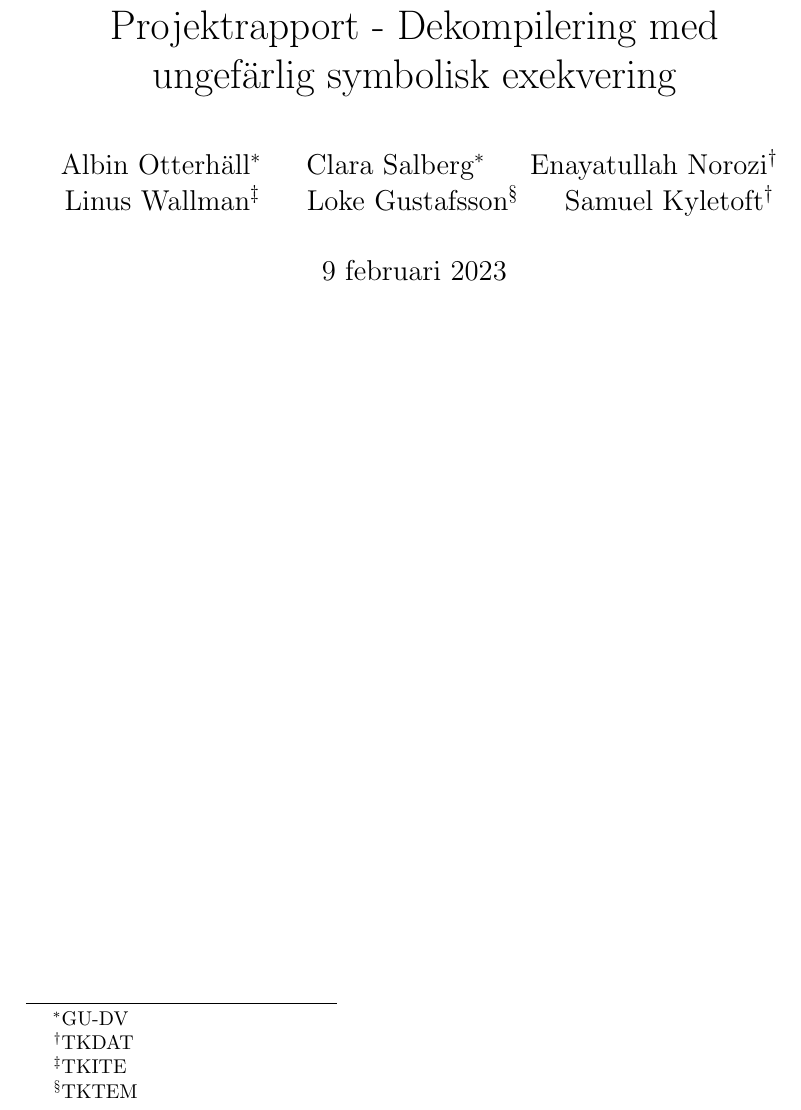
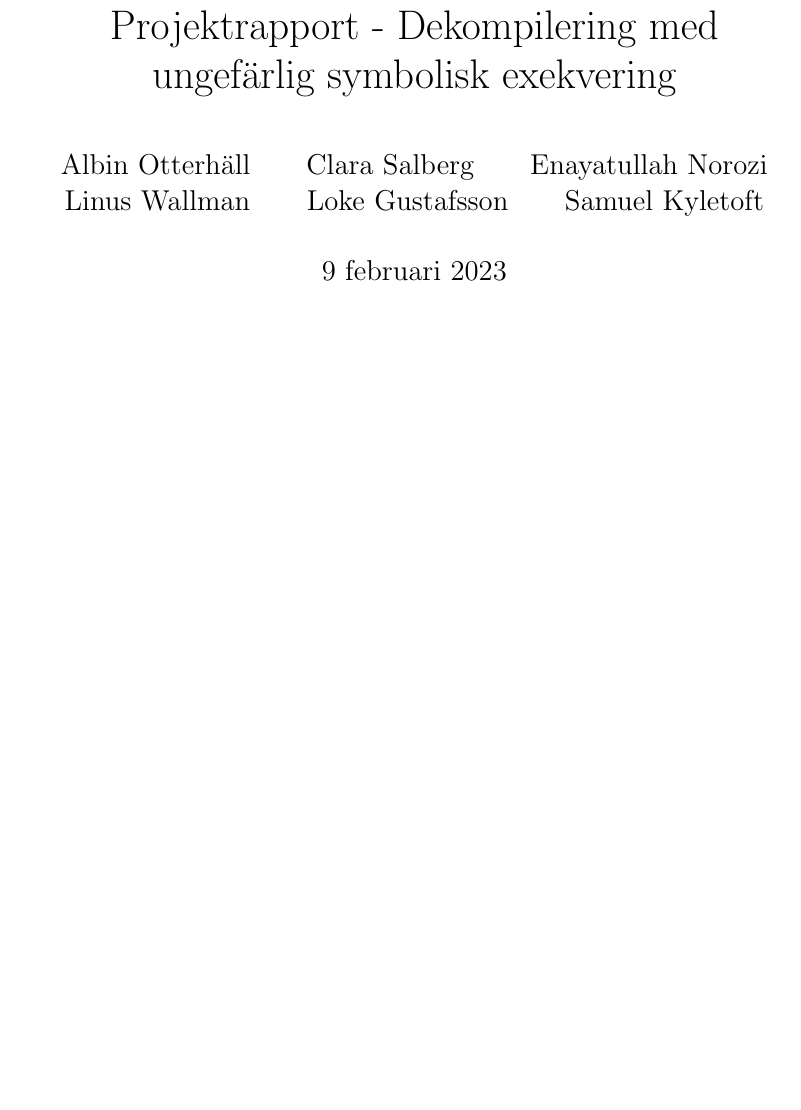
Before and after one commit to lokegustafsson/amba, a LaTeX document (doc/project-plan/main.tex): part of page 1 of 10, cut so that both start at the same text, the shorter picture padded with empty space. Compiled offline with pdfLaTeX.

Commit message:
Ta bort program från titelsidanÄ

```diff
--- a/doc/project-plan/main.tex
+++ b/doc/project-plan/main.tex
@@ -28,9 +28,6 @@
 
 \title{Projektrapport - Dekompilering med ungefärlig symbolisk exekvering}
 \author{
-    Albin Otterhäll\thanks{GU-DV} \and
-    Clara Salberg\footnotemark[1] \and
-    Enayatullah Norozi\thanks{TKDAT} \and
-    Linus Wallman\thanks{TKITE} \and
-    Loke Gustafsson\thanks{TKTEM} \and
-    Samuel Kyletoft\footnotemark[2]
+    Albin Otterhäll \and
+    Clara Salberg \and
+    Enayatullah Norozi \and
```
Also changed, not shown: doc/project-plan/main.tex (3 more changed lines).
